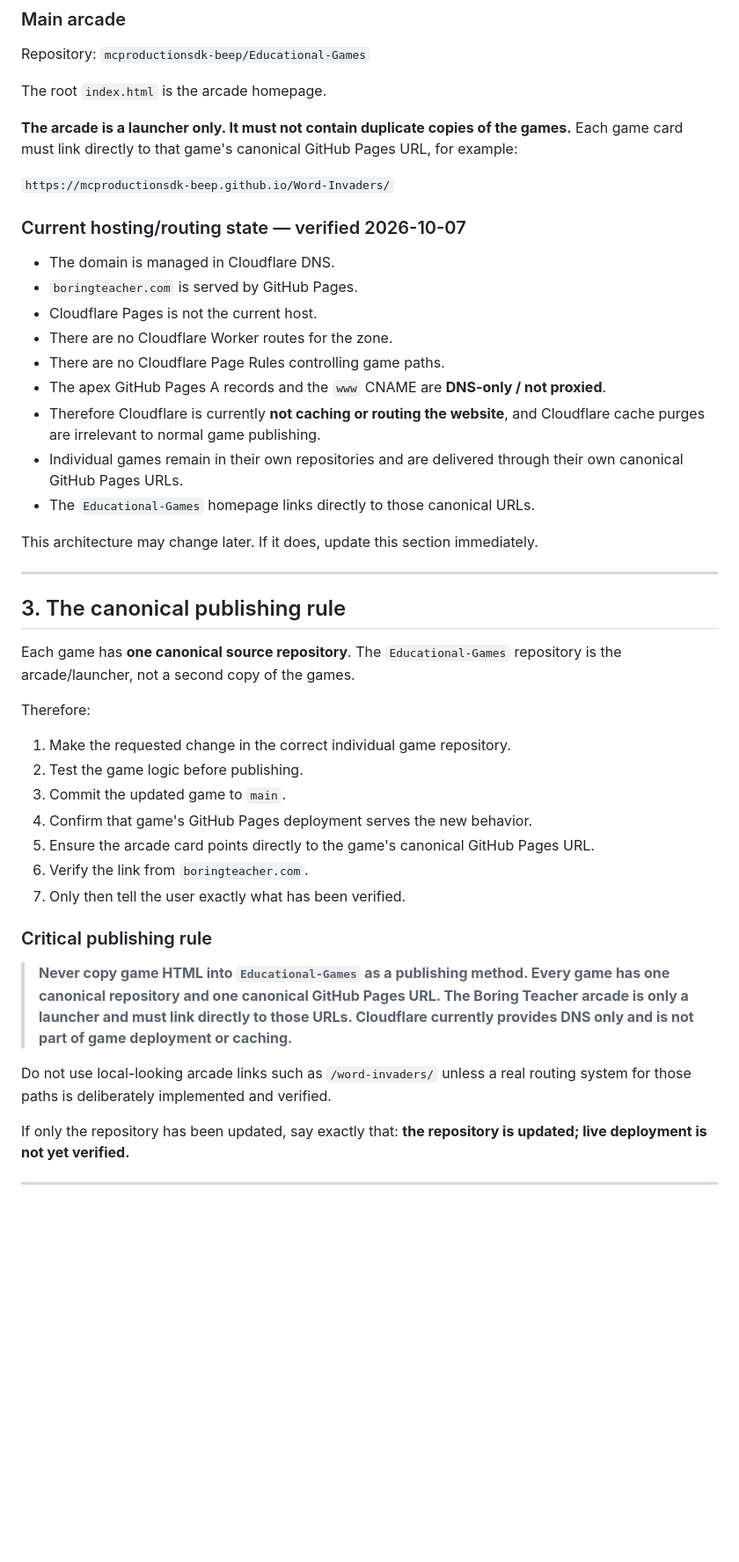
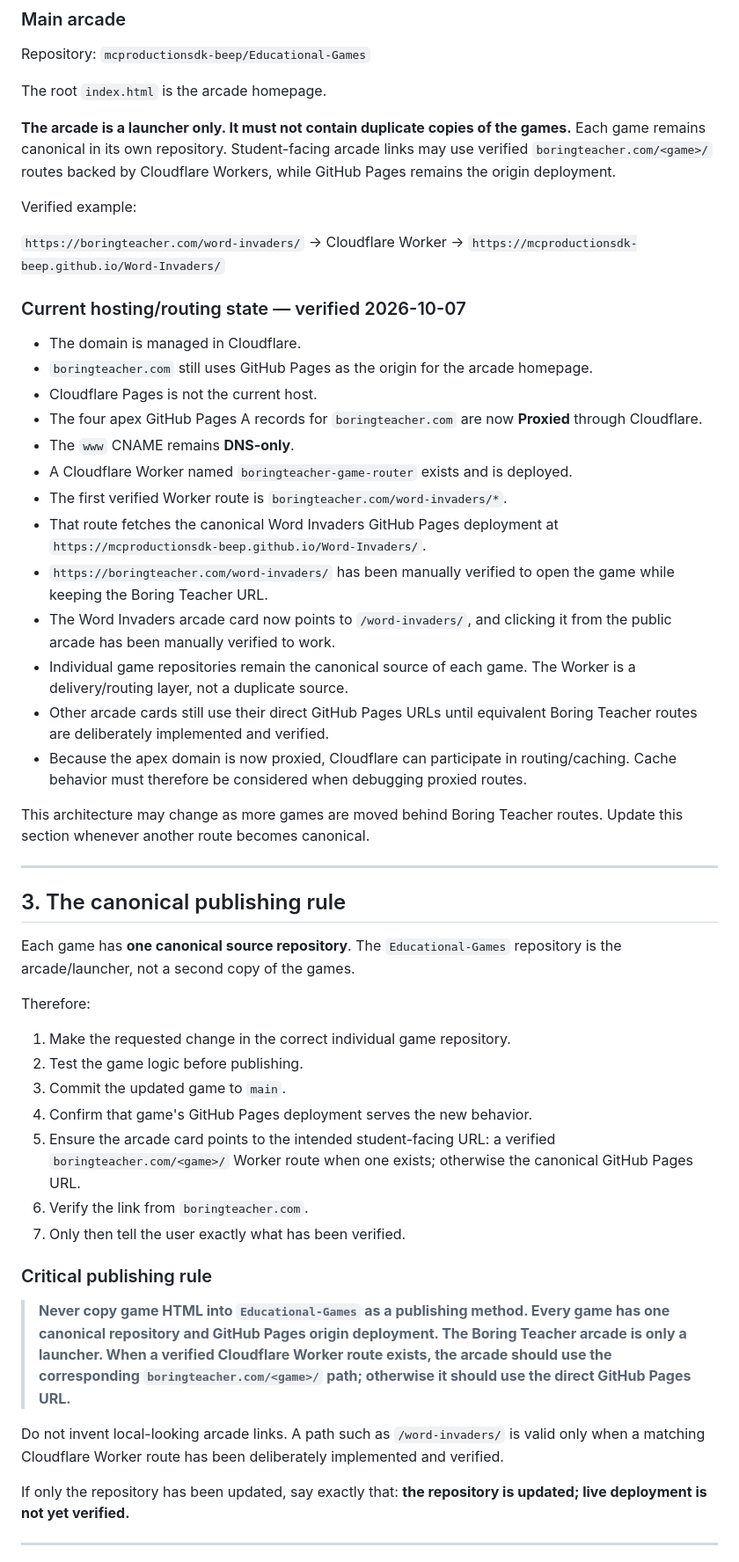
Before and after one commit to mcproductionsdk-beep/Educational-Games, a Markdown page: SOURCE_OF_TRUTH.md, the part around one of its changes. Shown at 88% size. Drawn GitHub-style; blank space fills up the shorter version.

Commit message:
Update source of truth for Cloudflare Worker routing

```diff
--- a/SOURCE_OF_TRUTH.md
+++ b/SOURCE_OF_TRUTH.md
@@ -33,23 +33,29 @@ Repository: `mcproductionsdk-beep/Educational-Games`
 
 The root `index.html` is the arcade homepage.
 
-**The arcade is a launcher only. It must not contain duplicate copies of the games.** Each game card must link directly to that game's canonical GitHub Pages URL, for example:
+**The arcade is a launcher only. It must not contain duplicate copies of the games.** Each game remains canonical in its own repository. Student-facing arcade links may use verified `boringteacher.com/<game>/` routes backed by Cloudflare Workers, while GitHub Pages remains the origin deployment.
 
-`https://mcproductionsdk-beep.github.io/Word-Invaders/`
+Verified example:
+
+`https://boringteacher.com/word-invaders/` → Cloudflare Worker → `https://mcproductionsdk-beep.github.io/Word-Invaders/`
 
 ### Current hosting/routing state — verified 2026-10-07
 
-- The domain is managed in Cloudflare DNS.
-- `boringteacher.com` is served by GitHub Pages.
+- The domain is managed in Cloudflare.
+- `boringteacher.com` still uses GitHub Pages as the origin for the arcade homepage.
 - Cloudflare Pages is not the current host.
-- There are no Cloudflare Worker routes for the zone.
-- There are no Cloudflare Page Rules controlling game paths.
-- The apex GitHub Pages A records and the `www` CNAME are **DNS-only / not proxied**.
-- Therefore Cloudflare is currently **not caching or routing the website**, and Cloudflare cache purges are irrelevant to normal game publishing.
-- Individual games remain in their own repositories and are delivered through their own canonical GitHub Pages URLs.
-- The `Educational-Games` homepage links directly to those canonical URLs.
+- The four apex GitHub Pages A records for `boringteacher.com` are now **Proxied** through Cloudflare.
+- The `www` CNAME remains **DNS-only**.
+- A Cloudflare Worker named `boringteacher-game-router` exists and is deployed.
+- The first verified Worker route is `boringteacher.com/word-invaders/*`.
+- That route fetches the canonical Word Invaders GitHub Pages deployment at `https://mcproductionsdk-beep.github.io/Word-Invaders/`.
+- `https://boringteacher.com/word-invaders/` has been manually verified to open the game while keeping the Boring Teacher URL.
+- The Word Invaders arcade card now points to `/word-invaders/`, and clicking it from the public arcade has been manually verified to work.
+- Individual game repositories remain the canonical source of each game. The Worker is a delivery/routing layer, not a duplicate source.
+- Other arcade cards still use their direct GitHub Pages URLs until equivalent Boring Teacher routes are deliberately implemented and verified.
+- Because the apex domain is now proxied, Cloudflare can participate in routing/caching. Cache behavior must therefore be considered when debugging proxied routes.
 
-This architecture may change later. If it does, update this section immediately.
+This architecture may change as more games are moved behind Boring Teacher routes. Update this section whenever another route becomes canonical.
 
 ---
 
@@ -63,15 +69,15 @@ Therefore:
 2. Test the game logic before publishing.
 3. Commit the updated game to `main`.
 4. Confirm that game's GitHub Pages deployment serves the new behavior.
-5. Ensure the arcade card points directly to the game's canonical GitHub Pages URL.
+5. Ensure the arcade card points to the intended student-facing URL: a verified `boringteacher.com/<game>/` Worker route when one exists; otherwise the canonical GitHub Pages URL.
 6. Verify the link from `boringteacher.com`.
 7. Only then tell the user exactly what has been verified.
 
 ### Critical publishing rule
 
-> **Never copy game HTML into `Educational-Games` as a publishing method. Every game has one canonical repository and one canonical GitHub Pages URL. The Boring Teacher arcade is only a launcher and must link directly to those URLs. Cloudflare currently provides DNS only and is not part of game deployment or caching.**
+> **Never copy game HTML into `Educational-Games` as a publishing method. Every game has one canonical repository and GitHub Pages origin deployment. The Boring Teacher arcade is only a launcher. When a verified Cloudflare Worker route exists, the arcade should use the corresponding `boringteacher.com/<game>/` path; otherwise it should use the direct GitHub Pages URL.**
 
-Do not use local-looking arcade links such as `/word-invaders/` unless a real routing system for those paths is deliberately implemented and verified.
+Do not invent local-looking arcade links. A path such as `/word-invaders/` is valid only when a matching Cloudflare Worker route has been deliberately implemented and verified.
 
 If only the repository has been updated, say exactly that: **the repository is updated; live deployment is not yet verified.**
 
```
Also changed, not shown: other parts of SOURCE_OF_TRUTH.md (+41 -19 lines).
